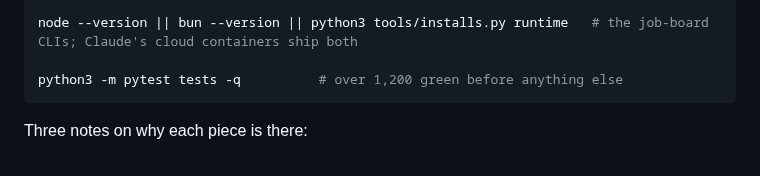
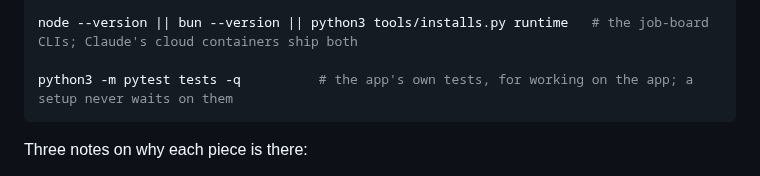
Before and after one commit to aranculleton/last-job-search, a Markdown page: SETUP.md, the part around the change. GitHub-like rendering.

Commit message:
SETUP.md: the app's tests are for working on the app, never a step before setup
Co-Authored-By: Claude Opus 5.5 <noreply@anthropic.com>
Claude-Session: https://claude.ai/code/session_01LrnN33G65kWMuv8y7xpUk4

````diff
--- a/SETUP.md
+++ b/SETUP.md
@@ -31,7 +31,7 @@ pip3 install -r requirements.txt
 
 node --version || bun --version || python3 tools/installs.py runtime   # the job-board CLIs; Claude's cloud containers ship both
 
-python3 -m pytest tests -q          # over 1,200 green before anything else
+python3 -m pytest tests -q          # the app's own tests, for working on the app; a setup never waits on them
 ```
 
 Three notes on why each piece is there:
````
